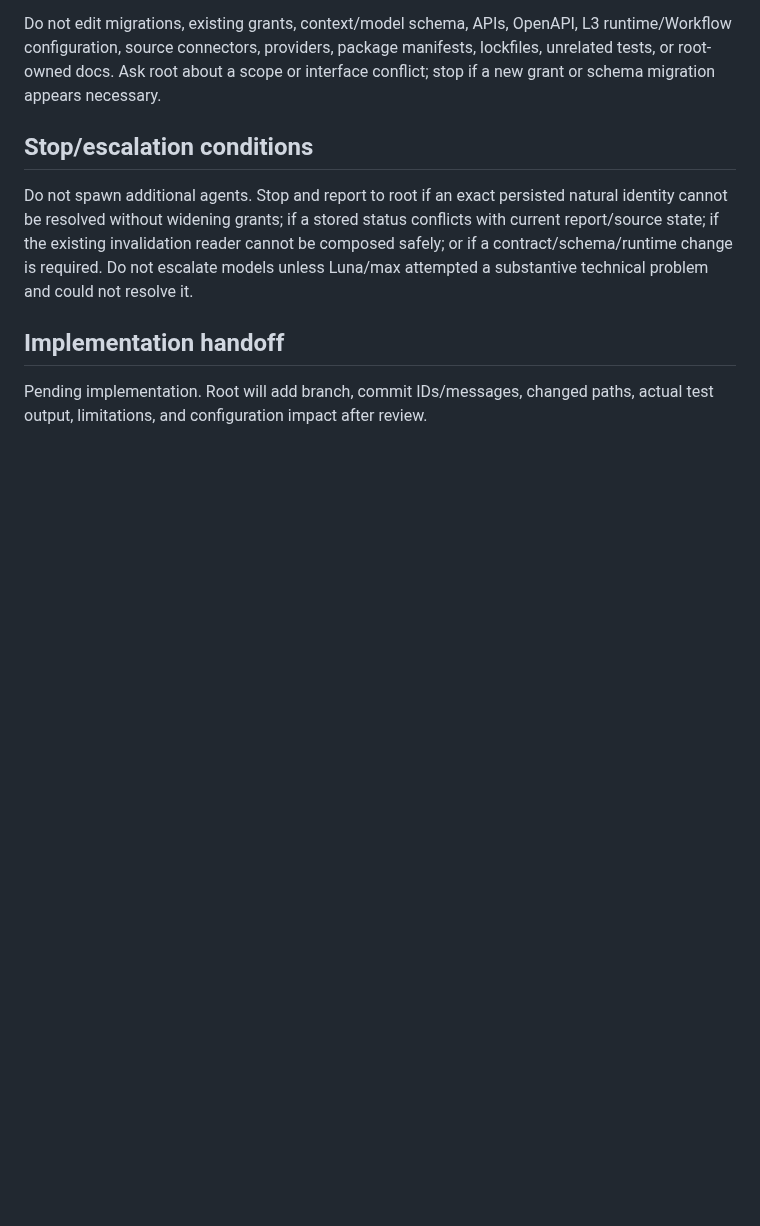
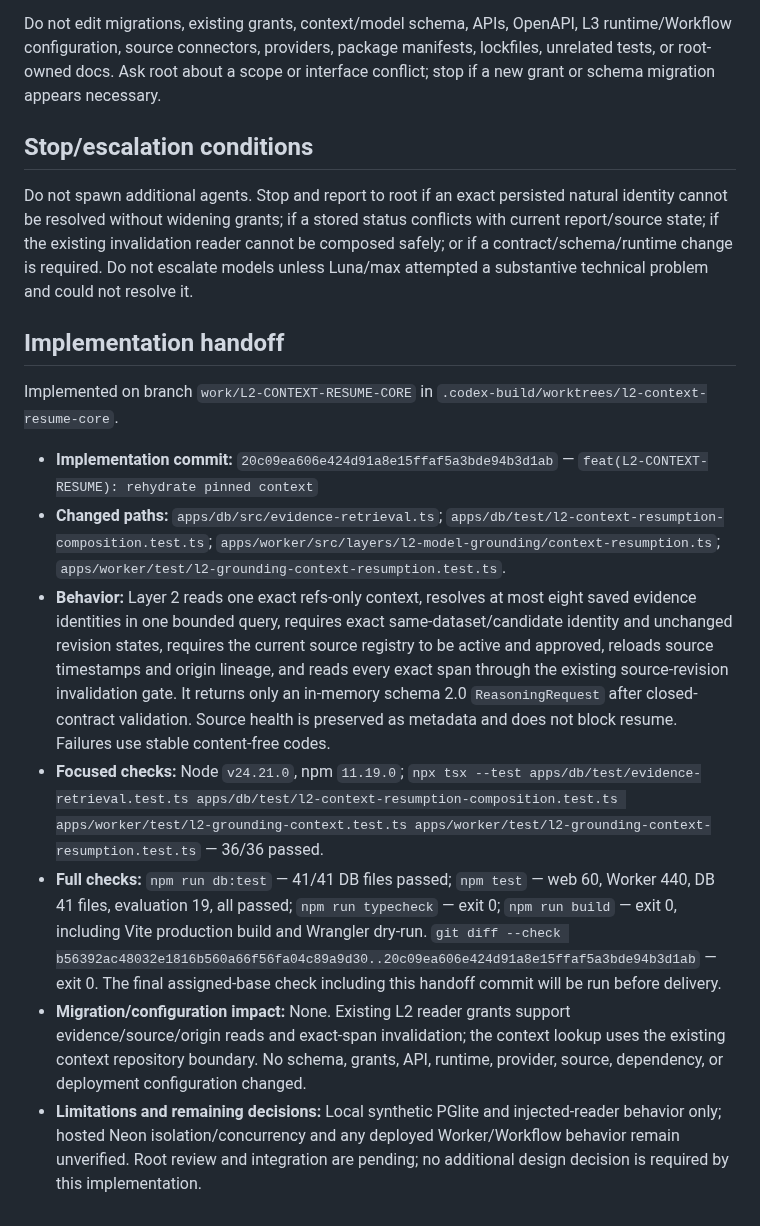
Before and after one commit to Asassinoooo/Waspada-Jakarta, a Markdown page: docs/assignments/L2-CONTEXT-RESUME-CORE.md, the part around the change. GitHub-like rendering; blank space fills up the shorter version.

Commit message:
docs(L2-CONTEXT-RESUME): record implementation handoff

```diff
--- a/docs/assignments/L2-CONTEXT-RESUME-CORE.md
+++ b/docs/assignments/L2-CONTEXT-RESUME-CORE.md
@@ -62,4 +62,12 @@ Do not spawn additional agents. Stop and report to root if an exact persisted na
 
 ## Implementation handoff
 
-Pending implementation. Root will add branch, commit IDs/messages, changed paths, actual test output, limitations, and configuration impact after review.
+Implemented on branch `work/L2-CONTEXT-RESUME-CORE` in `.codex-build/worktrees/l2-context-resume-core`.
+
+- **Implementation commit:** `20c09ea606e424d91a8e15ffaf5a3bde94b3d1ab` — `feat(L2-CONTEXT-RESUME): rehydrate pinned context`
+- **Changed paths:** `apps/db/src/evidence-retrieval.ts`; `apps/db/test/l2-context-resumption-composition.test.ts`; `apps/worker/src/layers/l2-model-grounding/context-resumption.ts`; `apps/worker/test/l2-grounding-context-resumption.test.ts`.
+- **Behavior:** Layer 2 reads one exact refs-only context, resolves at most eight saved evidence identities in one bounded query, requires exact same-dataset/candidate identity and unchanged revision states, requires the current source registry to be active and approved, reloads source timestamps and origin lineage, and reads every exact span through the existing source-revision invalidation gate. It returns only an in-memory schema 2.0 `ReasoningRequest` after closed-contract validation. Source health is preserved as metadata and does not block resume. Failures use stable content-free codes.
+- **Focused checks:** Node `v24.21.0`, npm `11.19.0`; `npx tsx --test apps/db/test/evidence-retrieval.test.ts apps/db/test/l2-context-resumption-composition.test.ts apps/worker/test/l2-grounding-context.test.ts apps/worker/test/l2-grounding-context-resumption.test.ts` — 36/36 passed.
+- **Full checks:** `npm run db:test` — 41/41 DB files passed; `npm test` — web 60, Worker 440, DB 41 files, evaluation 19, all passed; `npm run typecheck` — exit 0; `npm run build` — exit 0, including Vite production build and Wrangler dry-run. `git diff --check b56392ac48032e1816b560a66f56fa04c89a9d30..20c09ea606e424d91a8e15ffaf5a3bde94b3d1ab` — exit 0. The final assigned-base check including this handoff commit will be run before delivery.
+- **Migration/configuration impact:** None. Existing L2 reader grants support evidence/source/origin reads and exact-span invalidation; the context lookup uses the existing context repository boundary. No schema, grants, API, runtime, provider, source, dependency, or deployment configuration changed.
+- **Limitations and remaining decisions:** Local synthetic PGlite and injected-reader behavior only; hosted Neon isolation/concurrency and any deployed Worker/Workflow behavior remain unverified. Root review and integration are pending; no additional design decision is required by this implementation.
```
